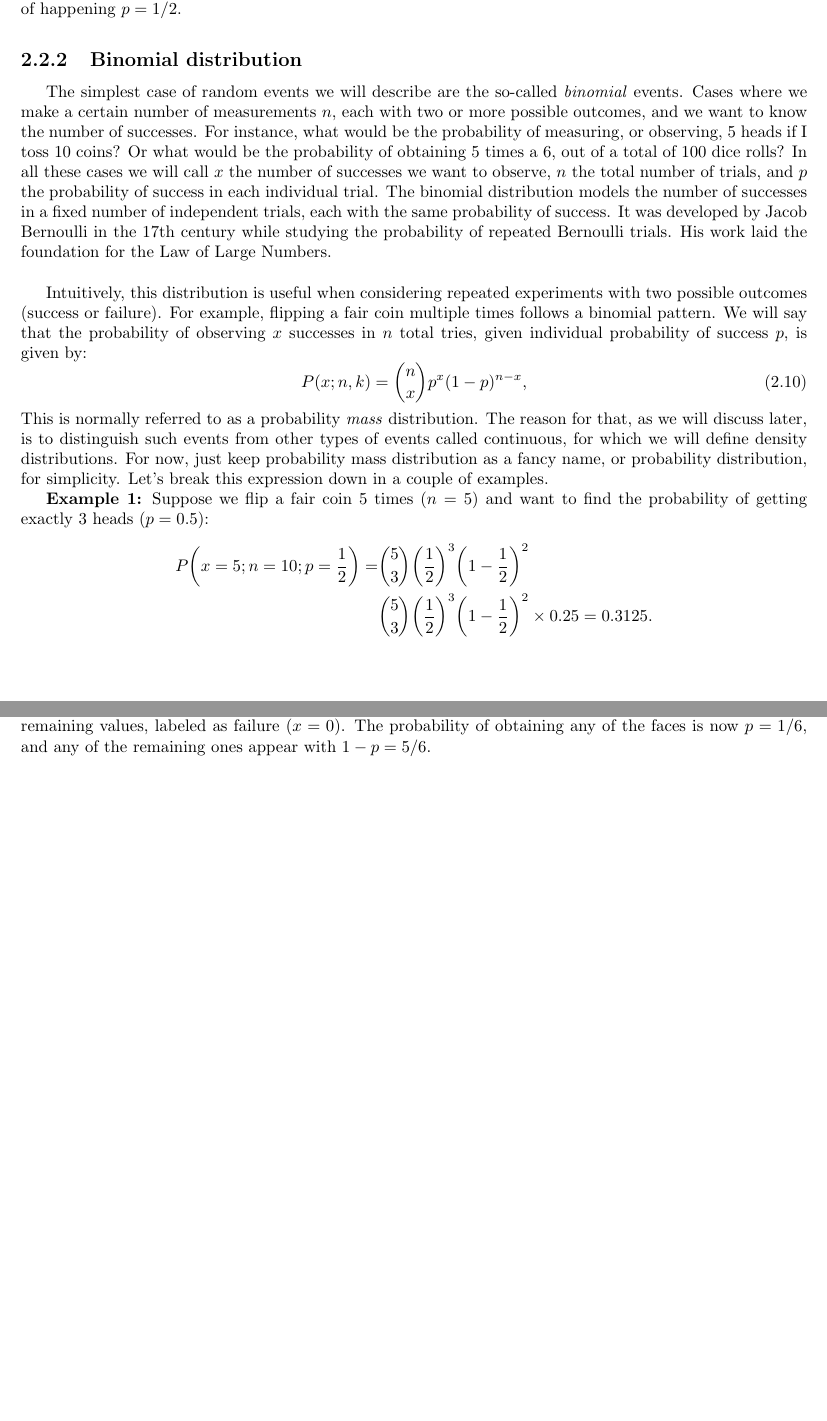
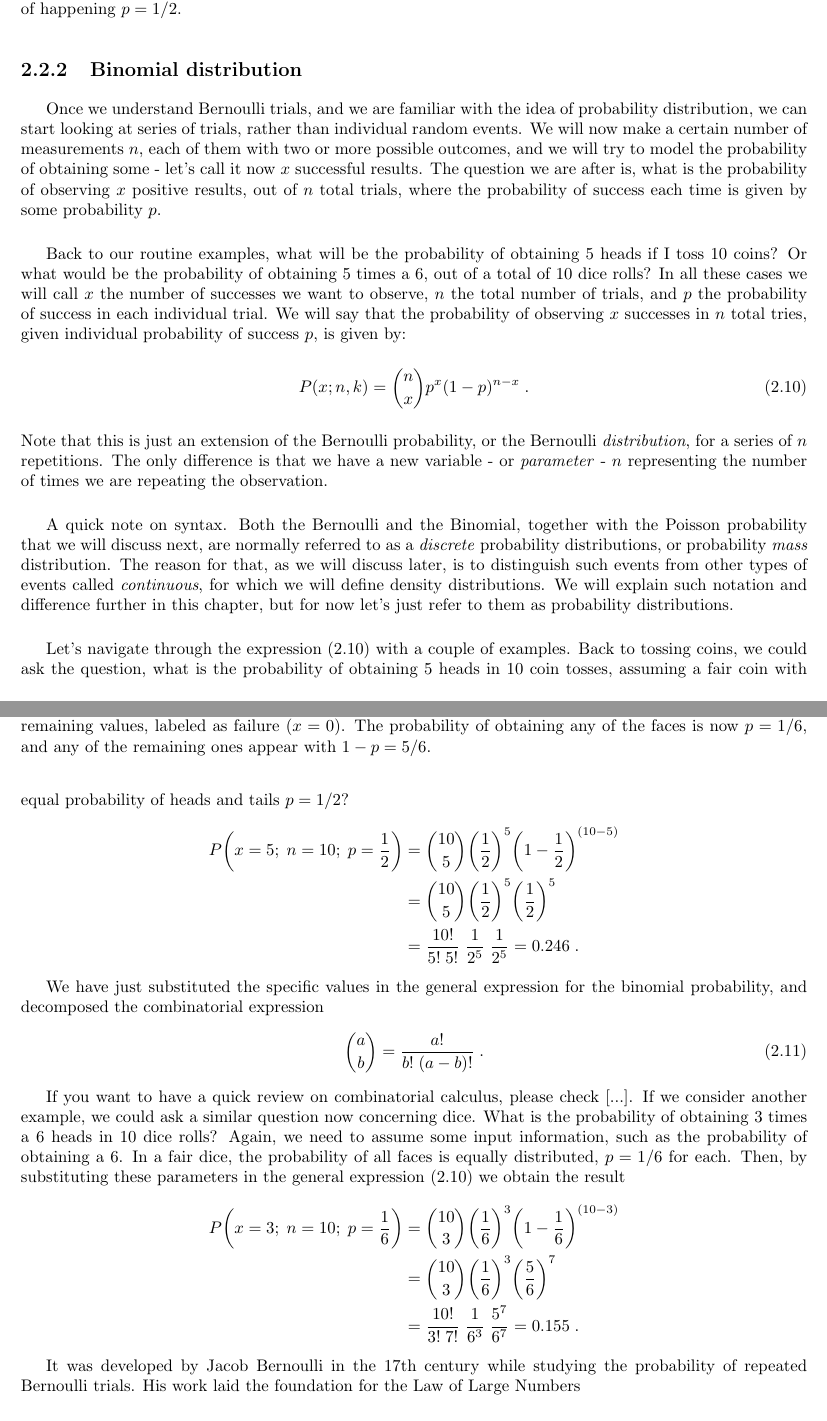
Before and after one commit to jurtasun/2025_probability_notes, a LaTeX thesis (probability.tex): two parts of pages 21 and 22 of 94 before the commit and two parts of pages 21 and 22 of 92 after it, joined at a grey line, cut so that both start at the same text, the shorter picture padded with empty space. Compiled offline with pdfLaTeX.

Commit message:
Prepare chapter2

```diff
--- a/probability.tex
+++ b/probability.tex
@@ -468,13 +468,36 @@ It was within this tradition, that Jacob Bernoulli formalized the concept of wha
 
 \subsection{Binomial distribution}
 
-The simplest case of random events we will describe are the so-called \textit{binomial} events. Cases where we make a certain number of measurements $n$, each with two or more possible outcomes, and we want to know the number of successes. For instance, what would be the probability of measuring, or observing, 5 heads if I toss 10 coins? Or what would be the probability of obtaining 5 times a 6, out of a total of 100 dice rolls? In all these cases we will call $x$ the number of successes we want to observe, $n$ the total number of trials, and $p$ the probability of success in each individual trial. The binomial distribution models the number of successes in a fixed number of independent trials, each with the same probability of success. It was developed by Jacob Bernoulli in the 17th century while studying the probability of repeated Bernoulli trials. His work laid the foundation for the Law of Large Numbers.\\
-
-Intuitively, this distribution is useful when considering repeated experiments with two possible outcomes (success or failure). For example, flipping a fair coin multiple times follows a binomial pattern. We will say that the probability of observing $x$ successes in $n$ total tries, given individual probability of success $p$, is given by:
-\begin{equation}
-    P(x; n, k) = \binom{n}{x} p^x (1-p)^{n-x},
-\end{equation}
-This is normally referred to as a probability \textit{mass} distribution. The reason for that, as we will discuss later, is to distinguish such events from other types of events called continuous, for which we will define \text{density} distributions. For now, just keep probability mass distribution as a fancy name, or probability distribution, for simplicity. Let's break this expression down in a couple of examples.
+Once we understand Bernoulli trials, and we are familiar with the idea of probability distribution, we can start looking at series of trials, rather than individual random events. We will now make a certain number of measurements $n$, each of them with two or more possible outcomes, and we will try to model the probability of obtaining some - let's call it now $x$ successful results. The question we are after is, what is the probability of observing $x$ positive results, out of $n$ total trials, where the probability of success each time is given by some probability $p$.\\
+
+Back to our routine examples, what will be the probability of obtaining 5 heads if I toss 10 coins? Or what would be the probability of obtaining 5 times a 6, out of a total of 10 dice rolls? In all these cases we will call $x$ the number of successes we want to observe, $n$ the total number of trials, and $p$ the probability of success in each individual trial. We will say that the probability of observing $x$ successes in $n$ total tries, given individual probability of success $p$, is given by:
+\begin{equation}
+    P(x; n, k) = \binom{n}{x} p^x (1-p)^{n-x} \; .
+    \label{eq:binomial}
+\end{equation}
+Note that this is just an extension of the Bernoulli probability, or the Bernoulli \textit{distribution}, for a series of $n$ repetitions. The only difference is that we have a new variable - or \textit{parameter} - $n$ representing the number of times we are repeating the observation.\\
+
+A quick note on syntax. Both the Bernoulli and the Binomial, together with the Poisson probability that we will discuss next, are normally referred to as a \textit{discrete} probability distributions, or probability \textit{mass} distribution. The reason for that, as we will discuss later, is to distinguish such events from other types of events called \textit{continuous}, for which we will define \text{density} distributions. We will explain such notation and difference further in this chapter, but for now let's just refer to them as probability distributions.\\
+
+Let's navigate through the expression \eqref{eq:binomial} with a couple of examples. Back to tossing coins, we could ask the question, what is the probability of obtaining 5 heads in 10 coin tosses, assuming a fair coin with equal probability of heads and tails $p = 1/2$?
+\begin{align}
+    P\bigg(x=5; \; n = 10; \; p = \frac{1}{2}\bigg) & = \binom{10}{5} \bigg(\frac{1}{2}\bigg)^5 \bigg(1 - \frac{1}{2}\bigg)^{(10 - 5)}  \notag \\
+	& = \binom{10}{5} \bigg(\frac{1}{2}\bigg)^5 \bigg(\frac{1}{2}\bigg)^5 \notag \\
+	& = \frac{10!}{5! \; 5!} \; \frac{1}{2^5} \; \frac{1}{2^5} = 0.246 \; . \nonumber
+\end{align}
+
+We have just substituted the specific values in the general expression for the binomial probability, and decomposed the combinatorial expression
+\begin{equation}
+	\binom{a}{b} = \frac{a!}{b! \; (a - b)!} \; .
+	\label{eq:combinatorial}
+\end{equation}
+
+If you want to have a quick review on combinatorial calculus, please check [...]. If we consider another example, we could ask a similar question now concerning dice. What is the probability of obtaining 3 times a 6 heads in 10 dice rolls? Again, we need to assume some input information, such as the probability of obtaining a 6. In a fair dice, the probability of all faces is equally distributed, $p = 1/6$ for each. Then, by substituting these parameters in the general expression \eqref{eq:binomial} we obtain the result
+\begin{align}
+    P\bigg(x=3; \; n = 10; \; p = \frac{1}{6}\bigg) & = \binom{10}{3} \bigg(\frac{1}{6}\bigg)^3 \bigg(1 - \frac{1}{6}\bigg)^{(10 - 3)}  \notag \\
+	& = \binom{10}{3} \bigg(\frac{1}{6}\bigg)^3 \bigg(\frac{5}{6}\bigg)^7 \notag \\
+	& = \frac{10!}{3! \; 7!} \; \frac{1}{6^3} \; \frac{5^7}{6^7} = 0.155 \; . \nonumber
+\end{align}
 
 \begin{figure}[ht]
     \centering
@@ -483,13 +506,7 @@ This is normally referred to as a probability \textit{mass} distribution. The re
     \label{fig:binomial1}
 \end{figure}
 
-\textbf{Example 1:} Suppose we flip a fair coin 5 times ($n=5$) and want to find the probability of getting exactly 3 heads ($p=0.5$):
-\begin{align}
-    P\bigg(x=5; n = 10; p = \frac{1}{2}\bigg) = &\binom{5}{3} \bigg(\frac{1}{2}\bigg)^3 \bigg(1 - \frac{1}{2}\bigg)^2  \notag \\
-    &\binom{5}{3} \bigg(\frac{1}{2}\bigg)^3 \bigg(1 - \frac{1}{2}\bigg)^2  \notag \times 0.25 = 0.3125.
-\end{align}\\
-
-\newpage
+It was developed by Jacob Bernoulli in the 17th century while studying the probability of repeated Bernoulli trials. His work laid the foundation for the Law of Large Numbers
 
 \subsection{Poisson distribution}
 
```
Also changed, not shown: figures/frontpage/icl_logo.jpeg (renamed from figures/icl_logo.jpeg), figures/frontpage/imperial-college-logo.png (renamed from figures/imperial-college-logo.png), probability.pdf, probability.tex (10 more changed lines), 4 other files.
